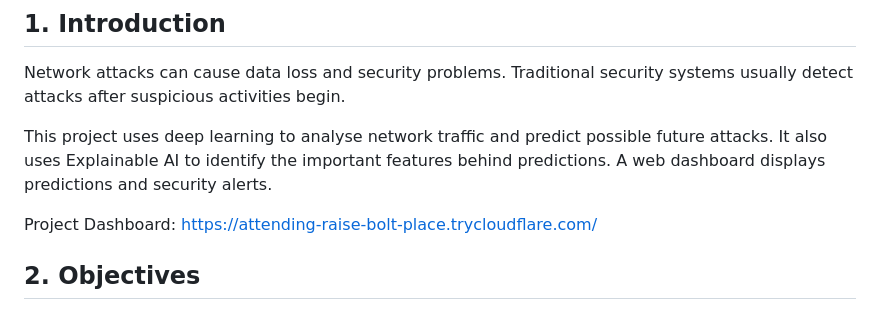
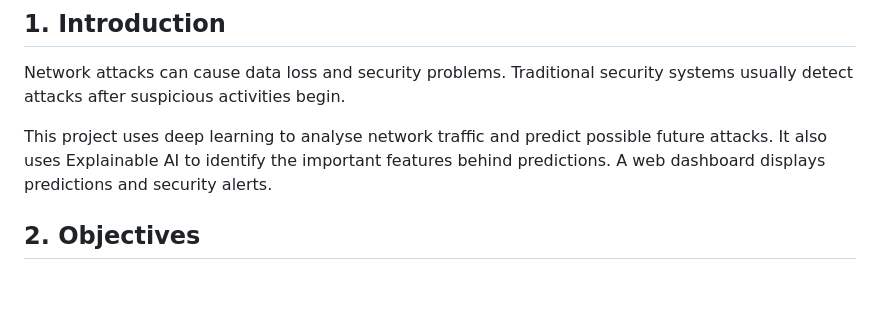
Before and after one commit to adhithya123456433/AI-Based-Network-Attack-Forecasting-from-Network-Traffic-Data, a Markdown page: README.md, the part around the change. GitHub-like rendering; blank space fills up the shorter version.

```diff
--- a/README.md
+++ b/README.md
@@ -15,8 +15,6 @@
 Network attacks can cause data loss and security problems. Traditional security systems usually detect attacks after suspicious activities begin.
 
 This project uses deep learning to analyse network traffic and predict possible future attacks. It also uses Explainable AI to identify the important features behind predictions. A web dashboard displays predictions and security alerts.
-
-Project Dashboard: https://attending-raise-bolt-place.trycloudflare.com/
 
 ## 2. Objectives
 
```
